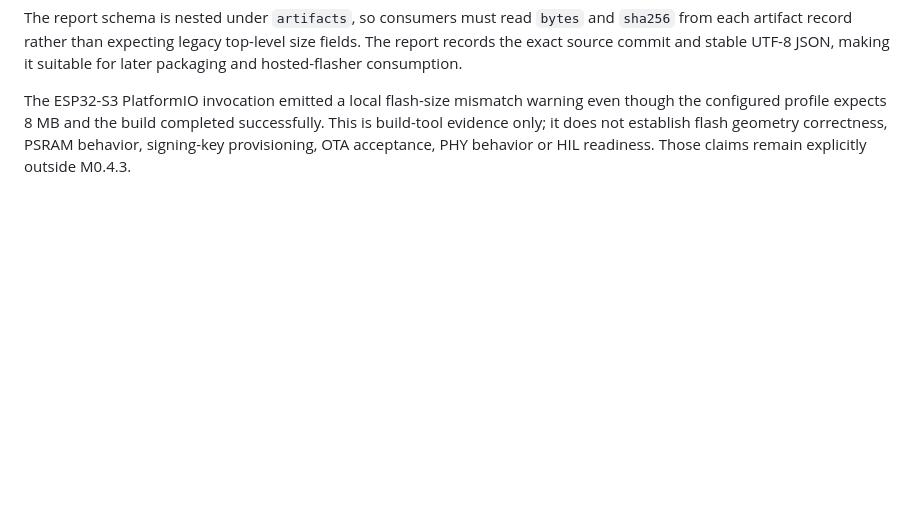
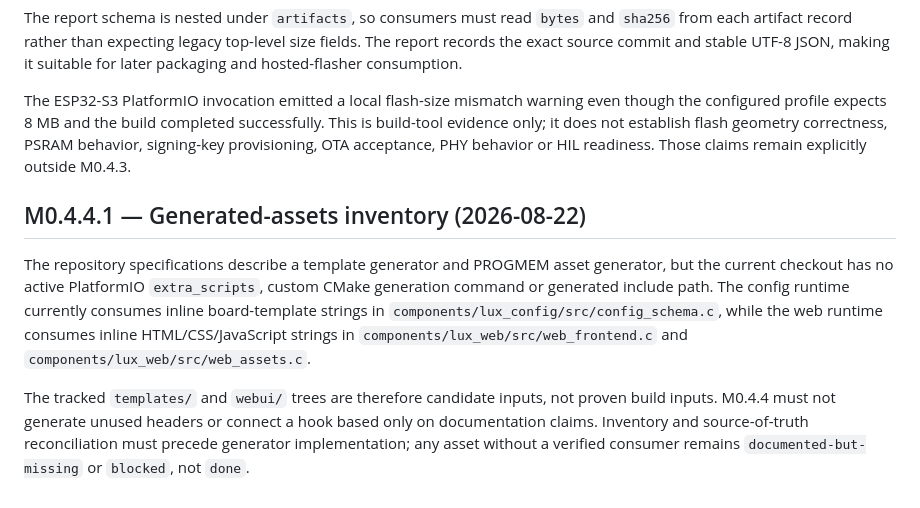
Before and after one commit to npthinhit-bit/LuxDMX-v2, a Markdown page: Lessons_Learned.md, the part around the change. Drawn GitHub-style; blank space fills up the shorter version.

Commit message:
docs: record generated asset inventory

```diff
--- a/Lessons_Learned.md
+++ b/Lessons_Learned.md
@@ -423,3 +423,10 @@ The bounded firmware reporter was exercised after a successful `pio run -e <env>
 The report schema is nested under `artifacts`, so consumers must read `bytes` and `sha256` from each artifact record rather than expecting legacy top-level size fields. The report records the exact source commit and stable UTF-8 JSON, making it suitable for later packaging and hosted-flasher consumption.
 
 The ESP32-S3 PlatformIO invocation emitted a local flash-size mismatch warning even though the configured profile expects 8 MB and the build completed successfully. This is build-tool evidence only; it does not establish flash geometry correctness, PSRAM behavior, signing-key provisioning, OTA acceptance, PHY behavior or HIL readiness. Those claims remain explicitly outside M0.4.3.
+
+
+## M0.4.4.1 — Generated-assets inventory (2026-08-22)
+
+The repository specifications describe a template generator and PROGMEM asset generator, but the current checkout has no active PlatformIO `extra_scripts`, custom CMake generation command or generated include path. The config runtime currently consumes inline board-template strings in `components/lux_config/src/config_schema.c`, while the web runtime consumes inline HTML/CSS/JavaScript strings in `components/lux_web/src/web_frontend.c` and `components/lux_web/src/web_assets.c`.
+
+The tracked `templates/` and `webui/` trees are therefore candidate inputs, not proven build inputs. M0.4.4 must not generate unused headers or connect a hook based only on documentation claims. Inventory and source-of-truth reconciliation must precede generator implementation; any asset without a verified consumer remains `documented-but-missing` or `blocked`, not `done`.
```
Also changed, not shown: codebase_index.md (+2 -0 lines), docs/M0.4.4_GENERATED_ASSETS_INVENTORY.md (added, +118 -0 lines).
